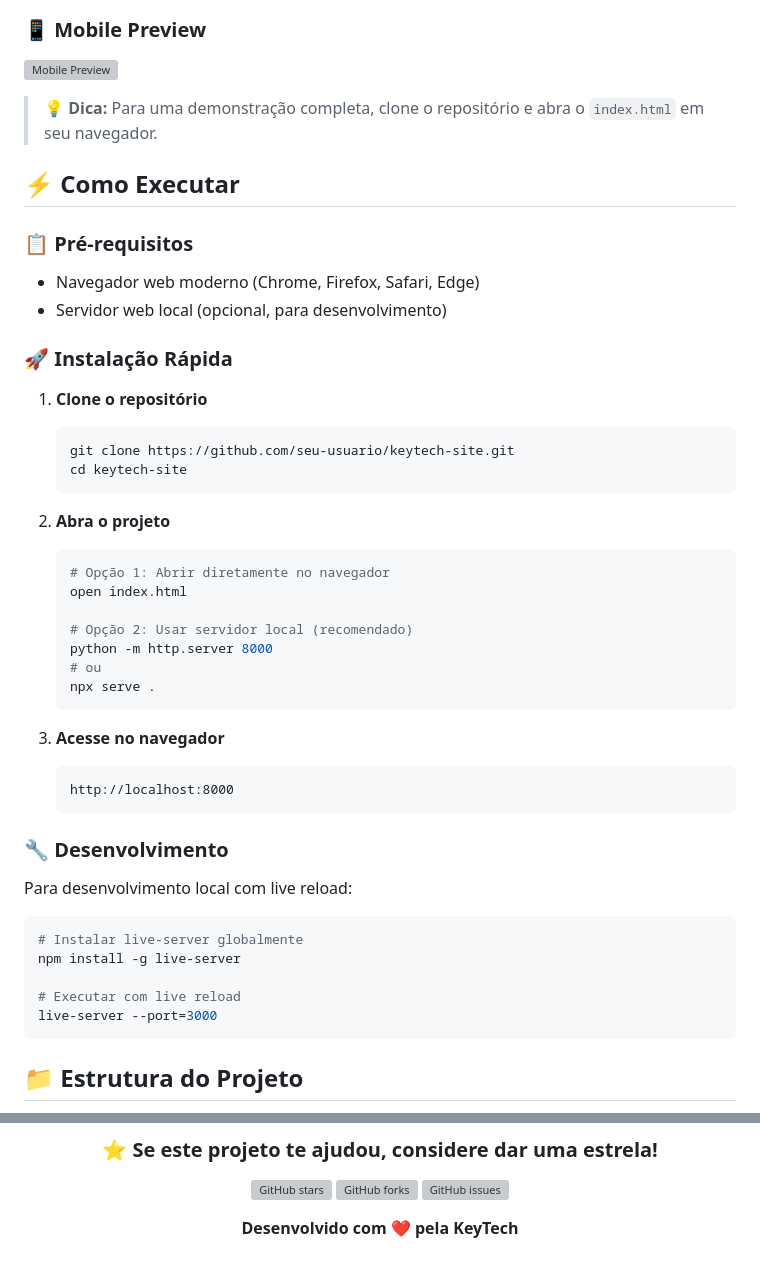
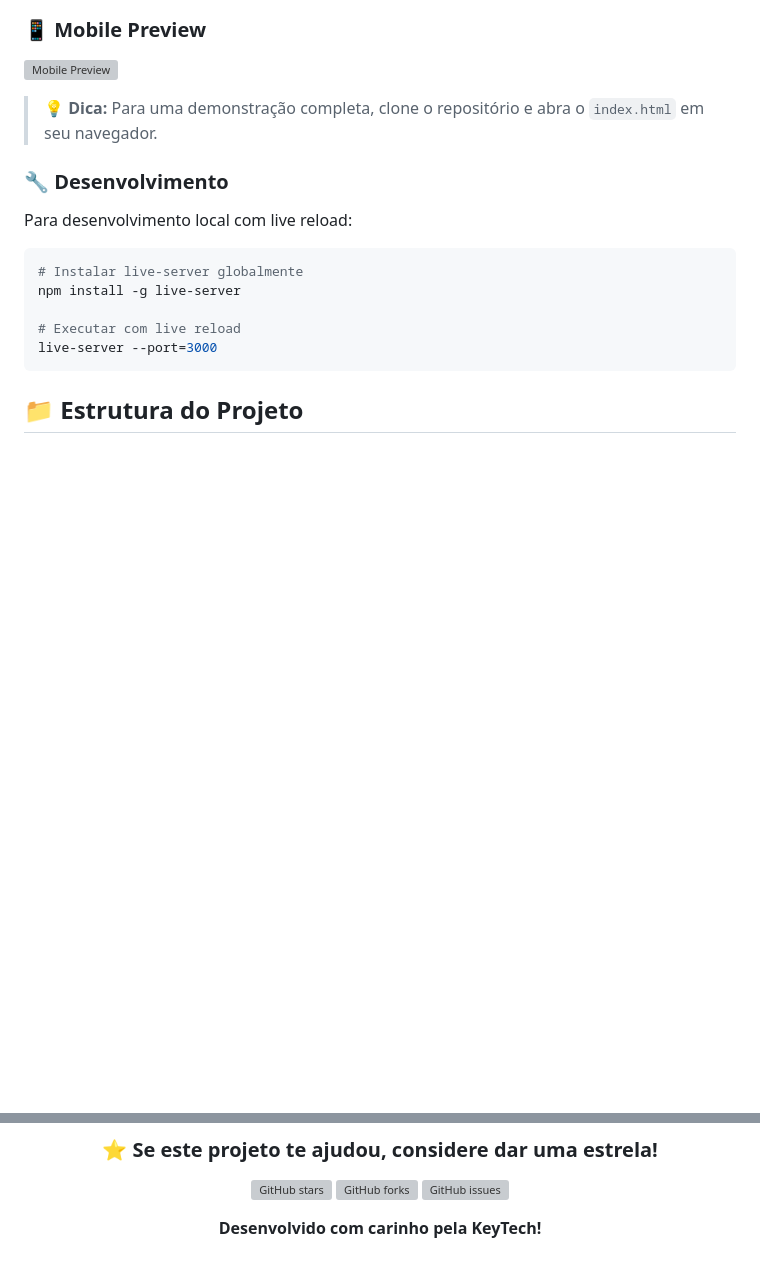
Before and after one commit to diogochaves123/Site-KeyTech, a Markdown page: README.md, 2 parts joined by grey strips. Drawn GitHub-style; blank space fills up the shorter version; grey boxes are pictures that could not be loaded.

````diff
--- a/README.md
+++ b/README.md
@@ -106,36 +106,6 @@ O **KeyTech** é um site institucional moderno e dinâmico desenvolvido para apr
 ![Mobile Preview](https://via.placeholder.com/300x600/1a4d80/ffffff?text=KeyTech+Mobile+Preview)
 
 > **💡 Dica:** Para uma demonstração completa, clone o repositório e abra o `index.html` em seu navegador.
-
-## ⚡ Como Executar
-
-### 📋 **Pré-requisitos**
-- Navegador web moderno (Chrome, Firefox, Safari, Edge)
-- Servidor web local (opcional, para desenvolvimento)
-
-### 🚀 **Instalação Rápida**
-
-1. **Clone o repositório**
-   ```bash
-   git clone https://github.com/seu-usuario/keytech-site.git
-   cd keytech-site
-   ```
-
-2. **Abra o projeto**
-   ```bash
-   # Opção 1: Abrir diretamente no navegador
-   open index.html
-
-   # Opção 2: Usar servidor local (recomendado)
-   python -m http.server 8000
-   # ou
-   npx serve .
-   ```
-
-3. **Acesse no navegador**
-   ```
-   http://localhost:8000
-   ```
 
 ### 🔧 **Desenvolvimento**
 
@@ -374,6 +344,6 @@ SOFTWARE.
 [![GitHub forks](https://img.shields.io/github/forks/seu-usuario/keytech-site?style=social)](https://github.com/seu-usuario/keytech-site/network)
 [![GitHub issues](https://img.shields.io/github/issues/seu-usuario/keytech-site)](https://github.com/seu-usuario/keytech-site/issues)
 
-**Desenvolvido com ❤️ pela KeyTech**
+**Desenvolvido com carinho pela KeyTech!**
 
 </div>
````
